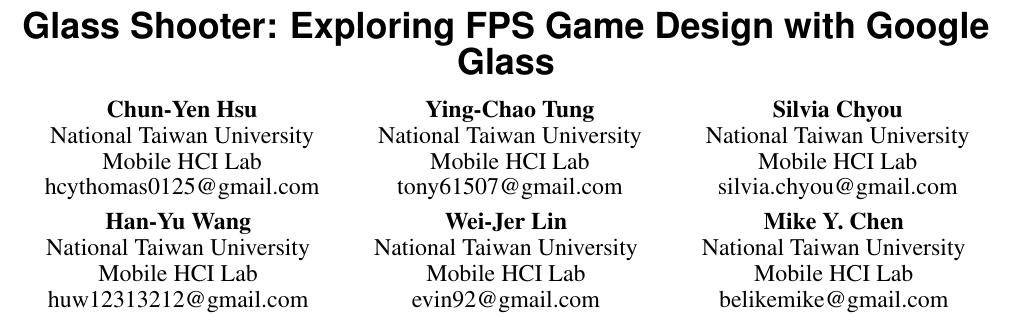
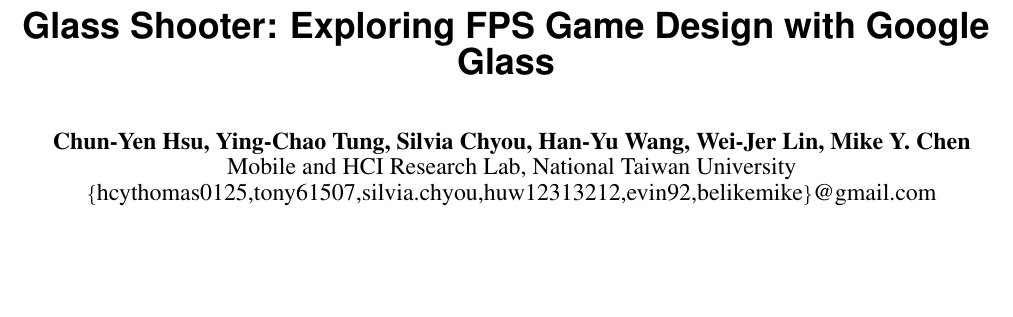
Before and after one commit to fineday32/UIST15Demo_GlassGamePaper, a LaTeX document (SIGCHI2013LaTeX/GlassGameUISTDemo.tex): part of page 1 of 2, cut so that both start at the same text, the shorter picture padded with empty space. Compiled offline with pdfLaTeX.

Commit message:
改作者，錯字。

```diff
--- a/SIGCHI2013LaTeX/GlassGameUISTDemo.tex
+++ b/SIGCHI2013LaTeX/GlassGameUISTDemo.tex
@@ -67,33 +67,12 @@
 
 \title{Glass Shooter: Exploring FPS Game Design with Google Glass}
 
-\numberofauthors{3}
-\author{
-  \alignauthor Chun-Yen Hsu\\
-    \affaddr{National Taiwan University}\\
-    \affaddr{Mobile HCI Lab}\\
-    \email{hcythomas0125@gmail.com}\\
-  \alignauthor Ying-Chao Tung\\
-    \affaddr{National Taiwan University}\\
-    \affaddr{Mobile HCI Lab}\\
-    \email{tony61507@gmail.com}\\
-  \alignauthor Silvia Chyou\\
-    \affaddr{National Taiwan University}\\
-    \affaddr{Mobile HCI Lab}\\
-    \email{silvia.chyou@gmail.com}\\
-  \alignauthor Han-Yu Wang\\
-    \affaddr{National Taiwan University}\\
-    \affaddr{Mobile HCI Lab}\\
-    \email{huw12313212@gmail.com}\\
-  \alignauthor Wei-Jer Lin\\
-    \affaddr{National Taiwan University}\\
-    \affaddr{Mobile HCI Lab}\\
-    \email{evin92@gmail.com}\\
-  \alignauthor Mike Y. Chen\\
-    \affaddr{National Taiwan University}\\
-    \affaddr{Mobile HCI Lab}\\
-    \email{belikemike@gmail.com}\\
+\numberofauthors{1}
+\author{\alignauthor Chun-Yen Hsu, Ying-Chao Tung, Silvia Chyou, Han-Yu Wang, Wei-Jer Lin, Mike Y. Chen \\
+\affaddr{Mobile and HCI Research Lab, National Taiwan University} \\
+\email{\{hcythomas0125,tony61507,silvia.chyou,huw12313212,evin92,belikemike\}@gmail.com}
 }
+
 
 \maketitle
 
```
Also changed, not shown: SIGCHI2013LaTeX/GlassGameUISTDemo.tex (2 more changed lines).
